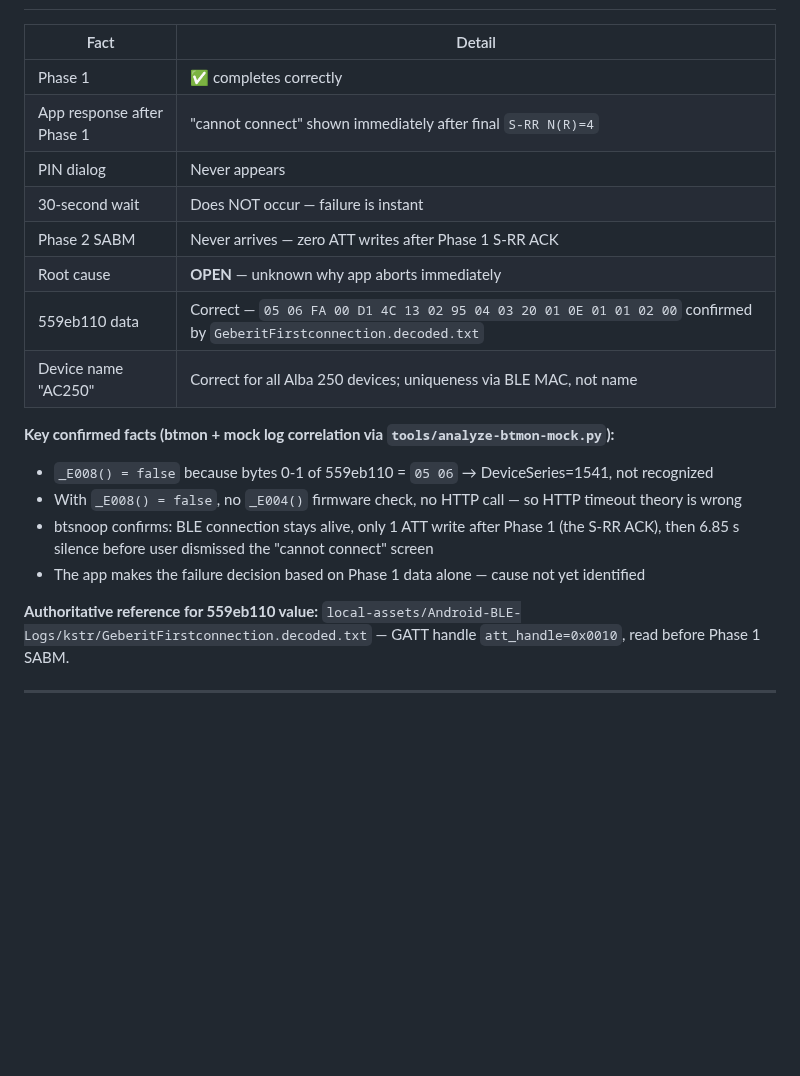
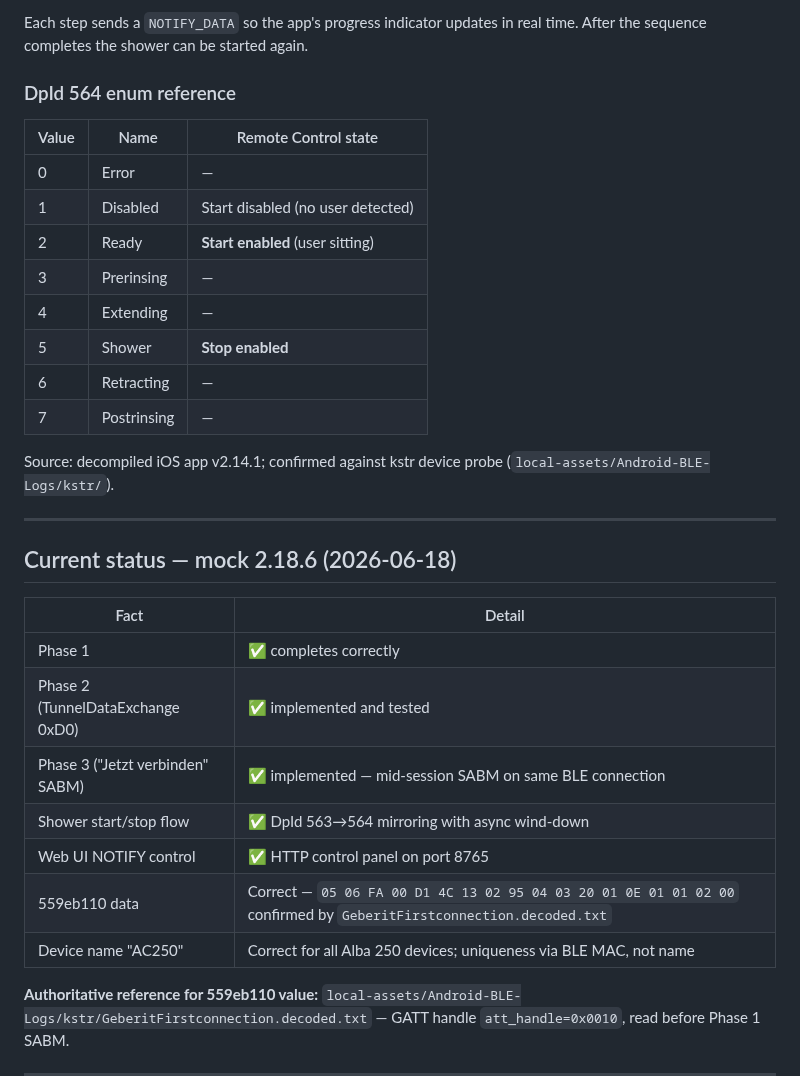
Before and after one commit to jens62/geberit-aquaclean, a Markdown page: docs/developer/mock-geberit-alba.md, the part around one of its changes. Drawn GitHub-style; blank space fills up the shorter version.

```diff
--- a/docs/developer/mock-geberit-alba.md
+++ b/docs/developer/mock-geberit-alba.md
@@ -404,20 +466,35 @@ before raising E0010 — so a successful handshake falls through to normal polli
+Each step sends a `NOTIFY_DATA` so the app's progress indicator updates in real
+time. After the sequence completes the shower can be started again.
+
+### DpId 564 enum reference
+
+| Value | Name | Remote Control state |
+|-------|------|---------------------|
+| 0 | Error | — |
+| 1 | Disabled | Start disabled (no user detected) |
+| 2 | Ready | **Start enabled** (user sitting) |
+| 3 | Prerinsing | — |
+| 4 | Extending | — |
+| 5 | Shower | **Stop enabled** |
+| 6 | Retracting | — |
+| 7 | Postrinsing | — |
+
+Source: decompiled iOS app v2.14.1; confirmed against kstr device probe
+(`local-assets/Android-BLE-Logs/kstr/`).
+
+---
+
+## Current status — mock 2.18.6 (2026-06-18)
 
 | Fact | Detail |
 |------|--------|
 | Phase 1 | ✅ completes correctly |
-| App response after Phase 1 | "cannot connect" shown immediately after final `S-RR N(R)=4` |
-| PIN dialog | Never appears |
-| 30-second wait | Does NOT occur — failure is instant |
-| Phase 2 SABM | Never arrives — zero ATT writes after Phase 1 S-RR ACK |
-| Root cause | **OPEN** — unknown why app aborts immediately |
+| Phase 2 (TunnelDataExchange 0xD0) | ✅ implemented and tested |
+| Phase 3 ("Jetzt verbinden" SABM) | ✅ implemented — mid-session SABM on same BLE connection |
+| Shower start/stop flow | ✅ DpId 563→564 mirroring with async wind-down |
+| Web UI NOTIFY control | ✅ HTTP control panel on port 8765 |
 | 559eb110 data | Correct — `05 06 FA 00 D1 4C 13 02 95 04 03 20 01 0E 01 01 02 00` confirmed by `GeberitFirstconnection.decoded.txt` |
 | Device name "AC250" | Correct for all Alba 250 devices; uniqueness via BLE MAC, not name |
-
-**Key confirmed facts (btmon + mock log correlation via `tools/analyze-btmon-mock.py`):**
-- `_E008() = false` because bytes 0-1 of 559eb110 = `05 06` → DeviceSeries=1541, not recognized
-- With `_E008() = false`, no `_E004()` firmware check, no HTTP call — so HTTP timeout theory is wrong
-- btsnoop confirms: BLE connection stays alive, only 1 ATT write after Phase 1 (the S-RR ACK), then 6.85 s silence before user dismissed the "cannot connect" screen
-- The app makes the failure decision based on Phase 1 data alone — cause not yet identified
 
 **Authoritative reference for 559eb110 value:**
 `local-assets/Android-BLE-Logs/kstr/GeberitFirstconnection.decoded.txt` — GATT handle `att_handle=0x0010`, read before Phase 1 SABM.
```
Also changed, not shown: other parts of docs/developer/mock-geberit-alba.md (+63 -1 lines), docs/roadmap.md (+37 -0 lines), docs/developer/images/mock-alba-web-ui.png (added).
